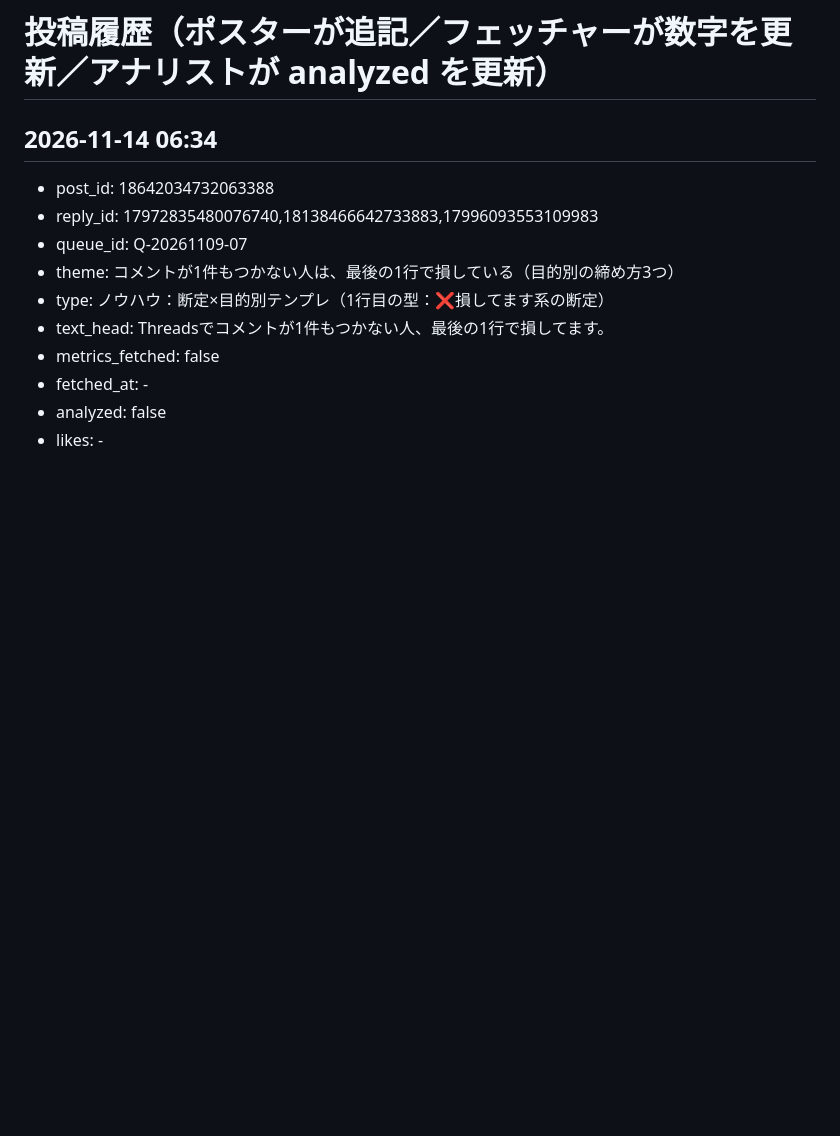
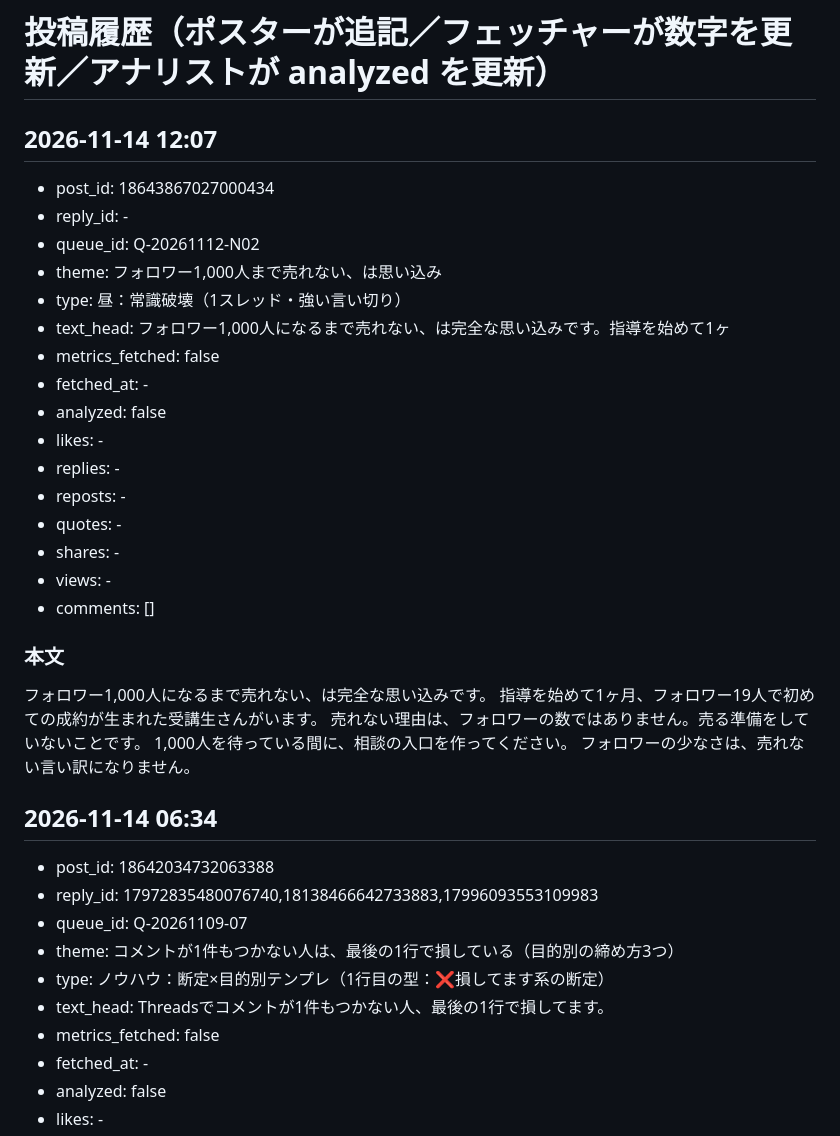
Before and after one commit to hibinomitsuko-stack/325, a Markdown page: threads/ops/post-history.md, the part around the change. GitHub-like rendering; blank space fills up the shorter version.

Commit message:
threads: post (2026-11-14 12:07 JST)

```diff
--- a/threads/ops/post-history.md
+++ b/threads/ops/post-history.md
@@ -1,4 +1,30 @@
 # 投稿履歴（ポスターが追記／フェッチャーが数字を更新／アナリストが analyzed を更新）
+
+## 2026-11-14 12:07
+
+- post_id: 18643867027000434
+- reply_id: -
+- queue_id: Q-20261112-N02
+- theme: フォロワー1,000人まで売れない、は思い込み
+- type: 昼：常識破壊（1スレッド・強い言い切り）
+- text_head: フォロワー1,000人になるまで売れない、は完全な思い込みです。指導を始めて1ヶ
+- metrics_fetched: false
+- fetched_at: -
+- analyzed: false
+- likes: -
+- replies: -
+- reposts: -
+- quotes: -
+- shares: -
+- views: -
+- comments: []
+
+### 本文
+フォロワー1,000人になるまで売れない、は完全な思い込みです。
+指導を始めて1ヶ月、フォロワー19人で初めての成約が生まれた受講生さんがいます。
+売れない理由は、フォロワーの数ではありません。売る準備をしていないことです。
+1,000人を待っている間に、相談の入口を作ってください。
+フォロワーの少なさは、売れない言い訳になりません。
 
 ## 2026-11-14 06:34
 
```
Also changed, not shown: threads/ops/post-queue.md (+0 -19 lines).
